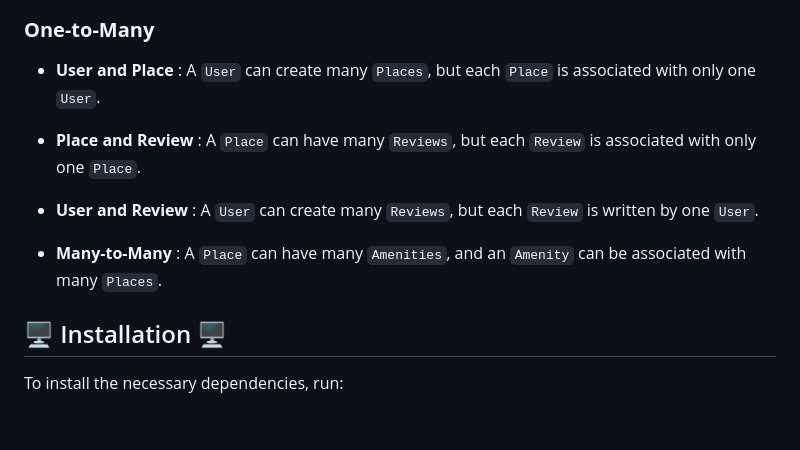
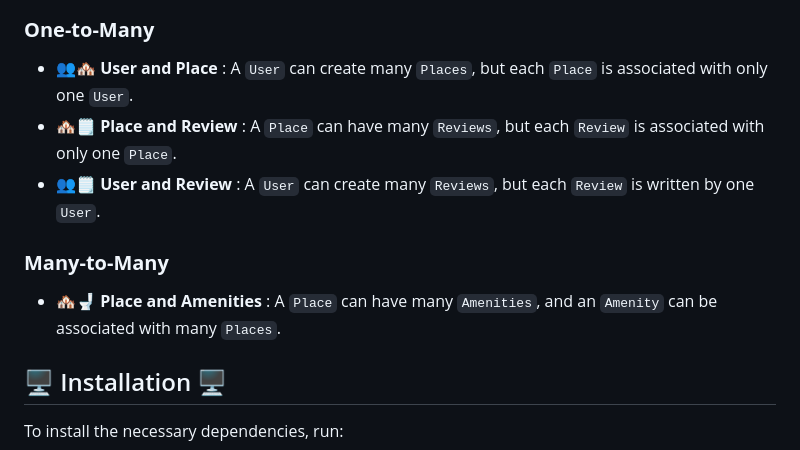
Before and after one commit to mpesaran/hbnb, a Markdown page: part-03/README.md, the part around the change. Rendered like a GitHub page; blank space fills up the shorter version.

```diff
--- a/part-03/README.md
+++ b/part-03/README.md
@@ -52,11 +52,12 @@ Relationships between the `User`, `Place`, `Review` and `Amentiy` classes reflec
 ![ER Diagram](https://github.com/mpesaran/hbnb/blob/6008810a94ee006ac6dbb77c4e3d9b7a3d6cb762/part-03/ERD%20holberton%20part%203.png)
 
 ### **One-to-Many**
-- **User and Place** : A `User` can create many `Places`, but each `Place` is associated with only one `User`.
-- **Place and Review** : A `Place` can have many `Reviews`, but each `Review` is associated with only one `Place`.
-- **User and Review** : A `User` can create many `Reviews`, but each `Review` is written by one `User`.
+- 👥🏘️ **User and Place** : A `User` can create many `Places`, but each `Place` is associated with only one `User`.
+- 🏘️🗒️ **Place and Review** : A `Place` can have many `Reviews`, but each `Review` is associated with only one `Place`.
+- 👥🗒️ **User and Review** : A `User` can create many `Reviews`, but each `Review` is written by one `User`.
 
-- **Many-to-Many** : A `Place` can have many `Amenities`, and an `Amenity` can be associated with many `Places`.
+### **Many-to-Many**
+- 🏘️🚽 **Place and Amenities** : A `Place` can have many `Amenities`, and an `Amenity` can be associated with many `Places`.
 
 ## 🖥️  Installation  🖥️
 
```
